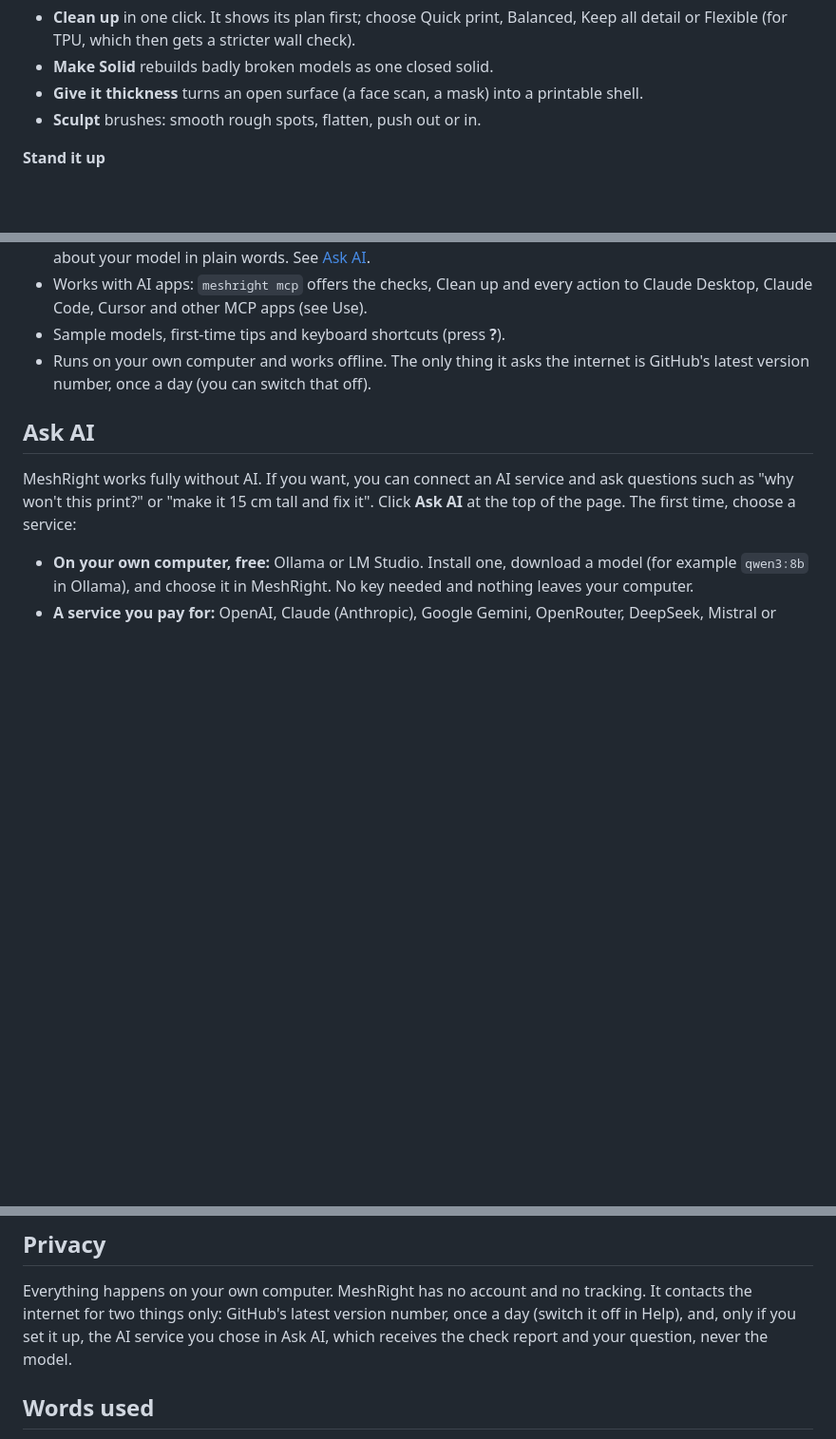
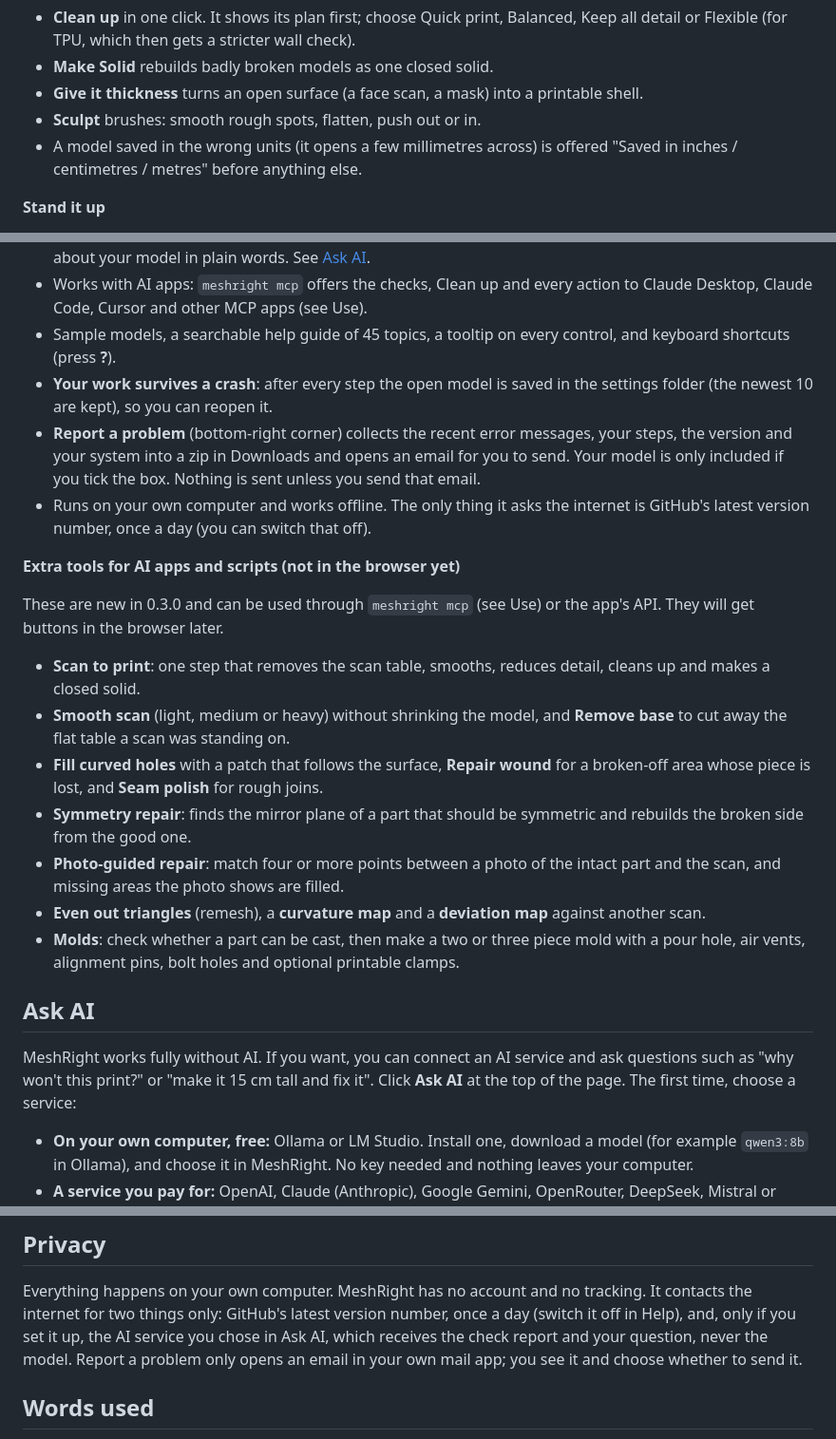
Before and after one commit to Huzy85/MeshRight, a Markdown page: README.md, 3 parts joined by grey strips. Shown at 95% size. Drawn GitHub-style; blank space fills up the shorter version.

```diff
--- a/README.md
+++ b/README.md
@@ -65,6 +74,8 @@ No settings to learn, no account, and your files never leave your computer.
 - **Give it thickness** turns an open surface (a face scan, a mask) into a
   printable shell.
 - **Sculpt** brushes: smooth rough spots, flatten, push out or in.
+- A model saved in the wrong units (it opens a few millimetres across) is
+  offered "Saved in inches / centimetres / metres" before anything else.
 
 **Stand it up**
 - **Which way is up?** offers pictures of likely bottoms; or click the bottom
@@ -111,10 +122,39 @@ No settings to learn, no account, and your files never leave your computer.
   [Ask AI](#ask-ai).
 - Works with AI apps: `meshright mcp` offers the checks, Clean up and every
   action to Claude Desktop, Claude Code, Cursor and other MCP apps (see Use).
-- Sample models, first-time tips and keyboard shortcuts (press **?**).
+- Sample models, a searchable help guide of 45 topics, a tooltip on every
+  control, and keyboard shortcuts (press **?**).
+- **Your work survives a crash**: after every step the open model is saved in
+  the settings folder (the newest 10 are kept), so you can reopen it.
+- **Report a problem** (bottom-right corner) collects the recent error
+  messages, your steps, the version and your system into a zip in Downloads
+  and opens an email for you to send. Your model is only included if you tick
+  the box. Nothing is sent unless you send that email.
 - Runs on your own computer and works offline. The only thing it asks the
   internet is GitHub's latest version number, once a day (you can switch
   that off).
+
+**Extra tools for AI apps and scripts (not in the browser yet)**
+
+These are new in 0.3.0 and can be used through `meshright mcp` (see Use) or
+the app's API. They will get buttons in the browser later.
+
+- **Scan to print**: one step that removes the scan table, smooths, reduces
+  detail, cleans up and makes a closed solid.
+- **Smooth scan** (light, medium or heavy) without shrinking the model, and
+  **Remove base** to cut away the flat table a scan was standing on.
+- **Fill curved holes** with a patch that follows the surface, **Repair
+  wound** for a broken-off area whose piece is lost, and **Seam polish** for
+  rough joins.
+- **Symmetry repair**: finds the mirror plane of a part that should be
+  symmetric and rebuilds the broken side from the good one.
+- **Photo-guided repair**: match four or more points between a photo of the
+  intact part and the scan, and missing areas the photo shows are filled.
+- **Even out triangles** (remesh), a **curvature map** and a **deviation map**
+  against another scan.
+- **Molds**: check whether a part can be cast, then make a two or three piece
+  mold with a pour hole, air vents, alignment pins, bolt holes and optional
+  printable clamps.
 
 ## Ask AI
 
@@ -283,7 +323,8 @@ Everything happens on your own computer. MeshRight has no account and no
 tracking. It contacts the internet for two things only: GitHub's latest
 version number, once a day (switch it off in Help), and, only if you set it
 up, the AI service you chose in Ask AI, which receives the check report and
-your question, never the model.
+your question, never the model. Report a problem only opens an email in your
+own mail app; you see it and choose whether to send it.
 
 ## Words used
 
```
Also changed, not shown: other parts of README.md (+16 -7 lines), docs/demo.gif, docs/screenshot-cleanup.png, docs/screenshot-simple.png (added), docs/screenshot-which-way-up.png (deleted), docs/screenshot.png.
